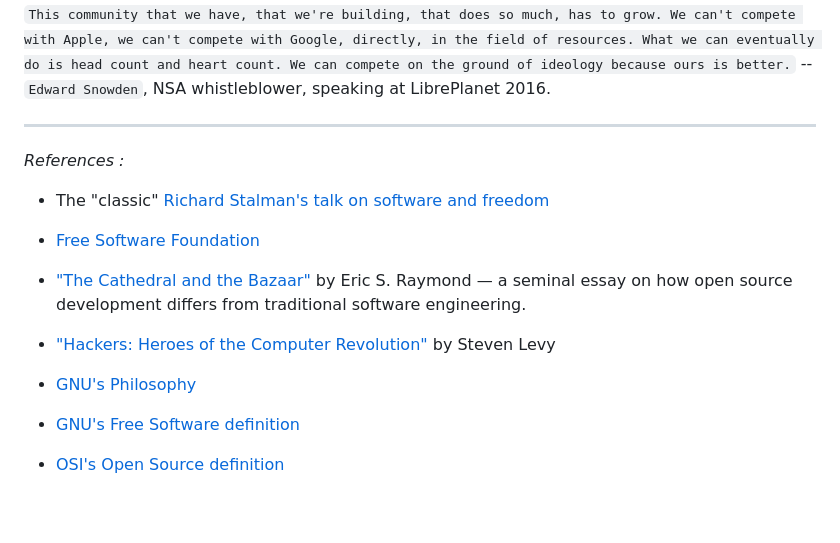
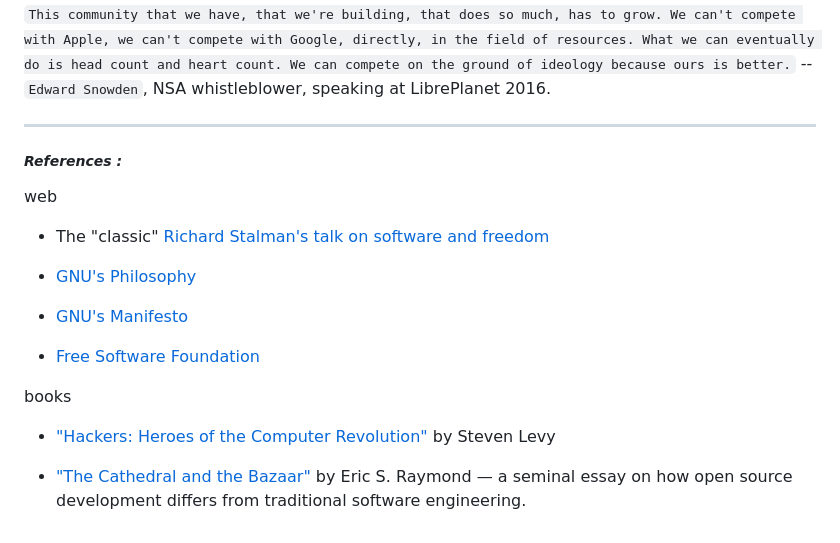
Before and after one commit to nest0x01/nest0x01.github.io, a Markdown page: README.md, the part around the change. Rendered like a GitHub page.

```diff
--- a/README.md
+++ b/README.md
@@ -26,18 +26,20 @@ GNU/Linux follows Unix's philosphy that emphasize building simple, modular progr
 
 ---
 
-_References :_
+##### _References :_
+
+web
 
 - The "classic" [Richard Stalman's talk on software and freedom](https://www.gnu.org/audio-video/philosophy-recordings.html#rms-201404070)
 
+- [GNU's Philosophy](https://www.gnu.org/philosophy)
+
+- [GNU's Manifesto](https://www.gnu.org/gnu/manifesto.html)
+
 - [Free Software Foundation](https://www.fsf.org/)
 
-- ["The Cathedral and the Bazaar"](https://www.oreilly.com/library/view/the-cathedral/0596001088/) by Eric S. Raymond — a seminal essay on how open source development differs from traditional software engineering.
+books
 
 - ["Hackers: Heroes of the Computer Revolution"](https://www.stevenlevy.com/hackers-heroes-of-the-computer-revolution) by Steven Levy
 
-- [GNU's Philosophy](https://www.gnu.org/philosophy)
-
-- [GNU's Free Software definition](https://www.gnu.org/philosophy/free-sw.html)
-
-- [OSI's Open Source definition](https://opensource.org/osd)
+- ["The Cathedral and the Bazaar"](https://www.oreilly.com/library/view/the-cathedral/0596001088/) by Eric S. Raymond — a seminal essay on how open source development differs from traditional software engineering.
```
